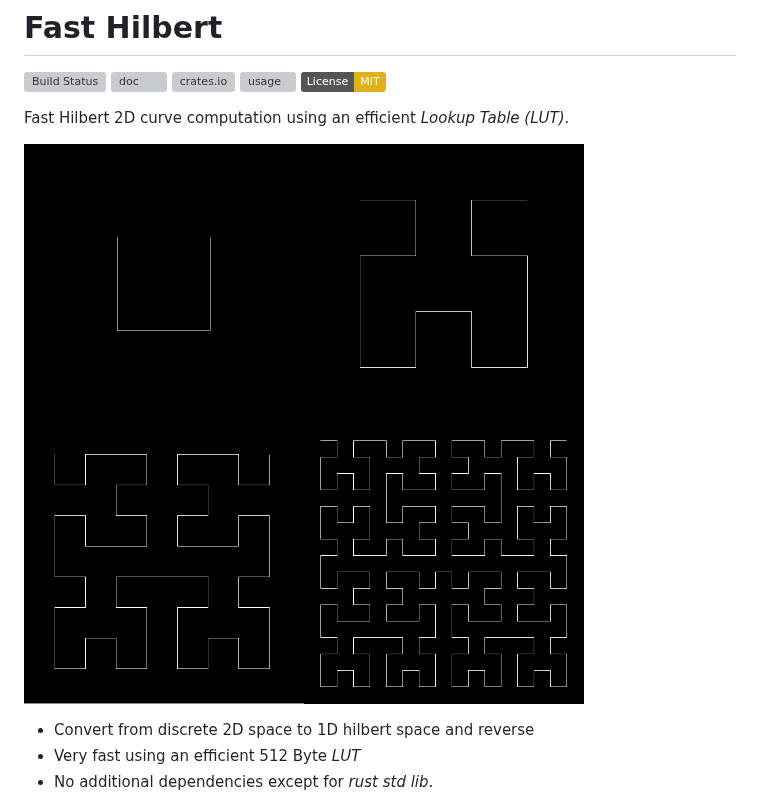
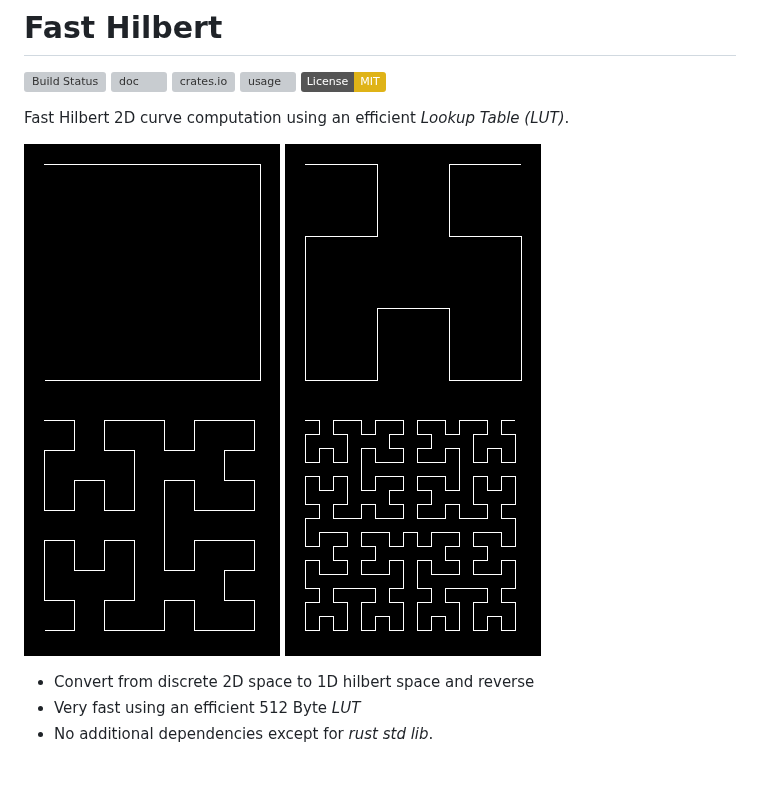
Before and after one commit to becheran/fast-hilbert, a Markdown page: README.md, the part around the change. Drawn GitHub-style; pictures changed too: doc/h1.png, doc/h2.png, doc/h3.png; badges without logos; blank space fills up the shorter version; grey boxes are pictures that could not be loaded.

```diff
--- a/README.md
+++ b/README.md
@@ -8,7 +8,10 @@
 
 Fast Hilbert 2D curve computation using an efficient *Lookup Table (LUT)*.
 
-![hilbert](./doc/hilbert.png)
+![h1](./doc/h1.png)
+![h2](./doc/h2.png)
+![h3](./doc/h3.png)
+![h4](./doc/h4.png)
 
 * Convert from discrete 2D space to 1D hilbert space and reverse
 * Very fast using an efficient 512 Byte *LUT*
```
Also changed, not shown: 2 other files.
